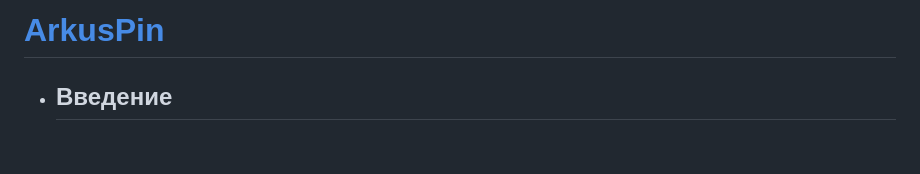
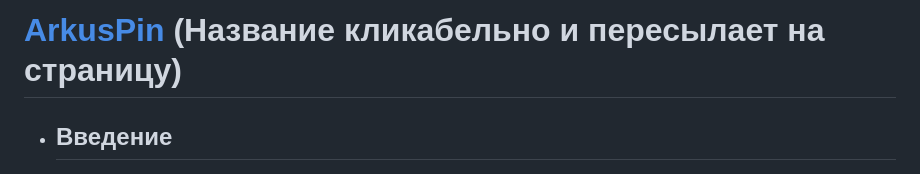
Before and after one commit to LTHftrt/ArkusPin, a Markdown page: README.md, the part around the change. Rendered like a GitHub page; blank space fills up the shorter version.

Commit message:
Подсказка к заголовку

```diff
--- a/README.md
+++ b/README.md
@@ -1,4 +1,4 @@
- #  [ArkusPin](https://lthftrt.github.io/ArkusPin/)
+ #  [ArkusPin](https://lthftrt.github.io/ArkusPin/) (Название кликабельно и пересылает на страницу)
 - ## Введение
 
   "АркусПин" — это интерактивный веб-сервис, который помогает пользователям легко и без ошибок подбирать совместимые комплектующие для сборки ПК. Система автоматически проверяет соответствие компонентов по техническим параметрам: разъемам, мощности, сокетам и габаритам.
```
